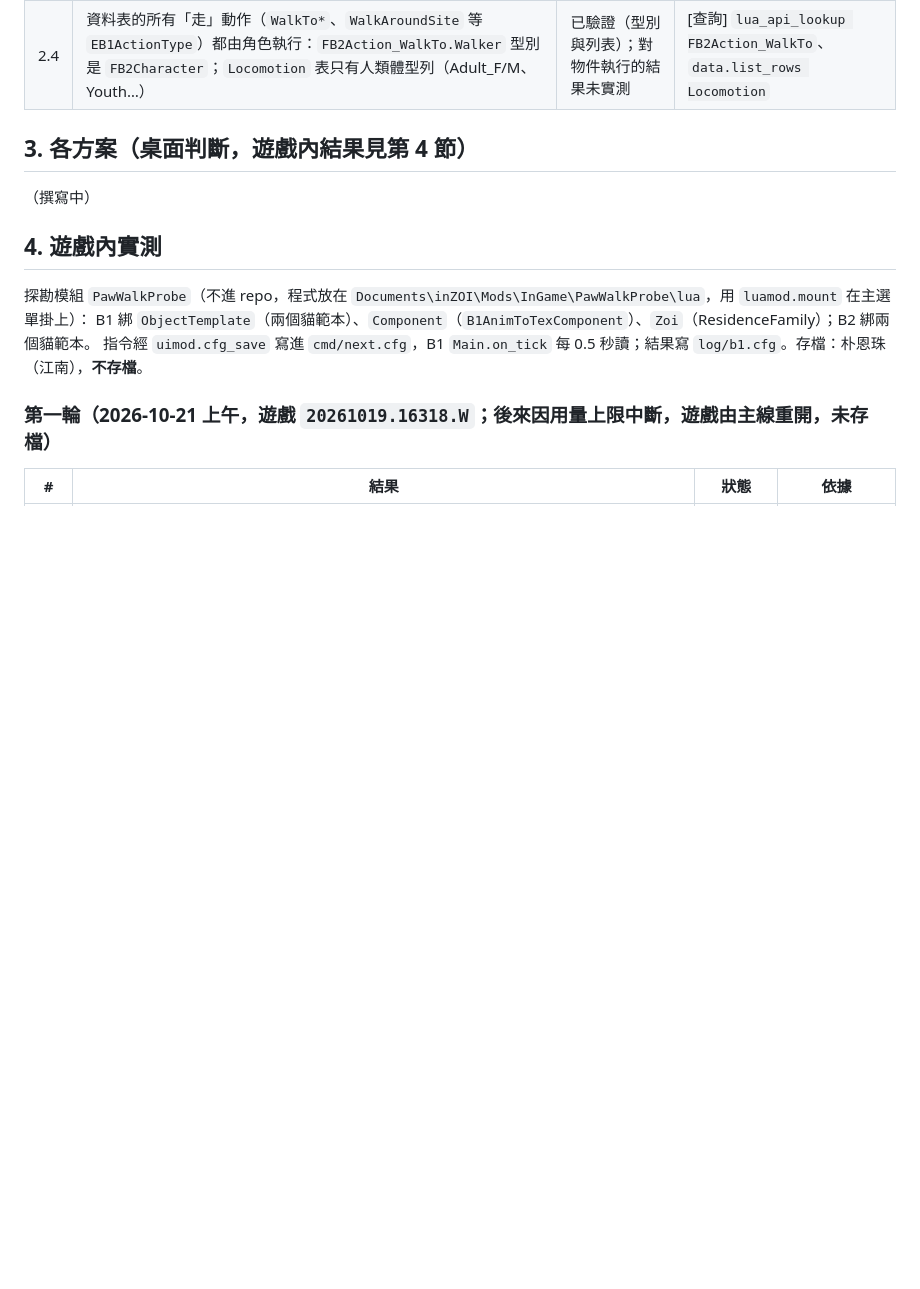
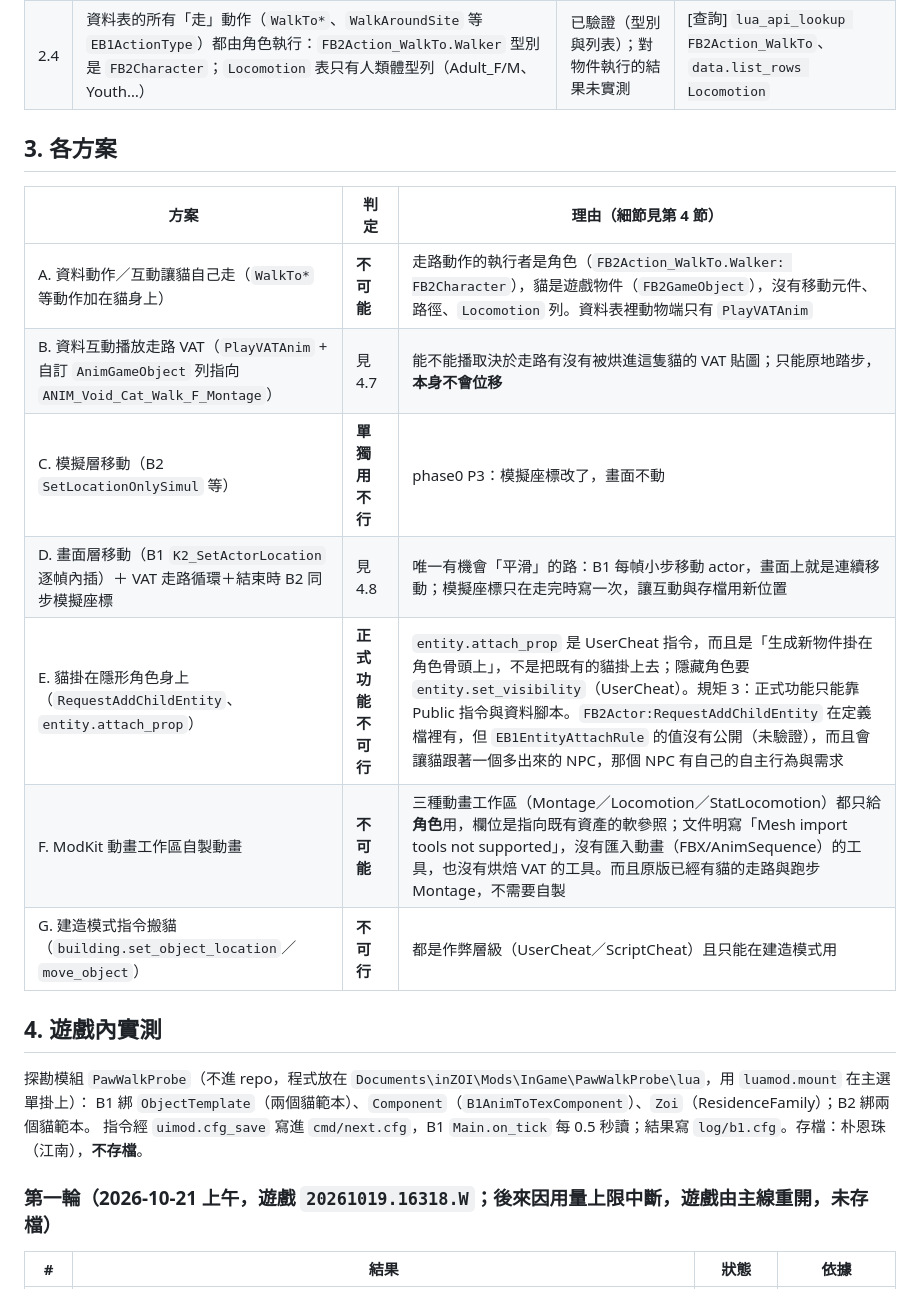
Before and after one commit to Tim2840/Inzoi-mod, a Markdown page: docs/research/walking-cat.md, the part around the change. GitHub-like rendering; blank space fills up the shorter version.

Commit message:
docs(research): walking cat approach table
Co-Authored-By: Claude Opus 5.5 <noreply@anthropic.com>

```diff
--- a/docs/research/walking-cat.md
+++ b/docs/research/walking-cat.md
@@ -30,9 +30,17 @@
 | 2.3 | `Object` 表沒有鳥類列；鳥、蝴蝶有骨架網格（`SK_Pigeon`、`SK_Sparrow`…）與 `FX_Butterfly_00x` 物件，屬於特效／環境系統，不是可互動物件 | 列表已驗證；鳥如何飛未研究（與本題無關） | [查詢] `data.list_rows Object`、`asset.search` |
 | 2.4 | 資料表的所有「走」動作（`WalkTo*`、`WalkAroundSite` 等 `EB1ActionType`）都由角色執行：`FB2Action_WalkTo.Walker` 型別是 `FB2Character`；`Locomotion` 表只有人類體型列（Adult_F/M、Youth…） | 已驗證（型別與列表）；對物件執行的結果未實測 | [查詢] `lua_api_lookup FB2Action_WalkTo`、`data.list_rows Locomotion` |
 
-## 3. 各方案（桌面判斷，遊戲內結果見第 4 節）
+## 3. 各方案
 
-（撰寫中）
+| 方案 | 判定 | 理由（細節見第 4 節） |
+|---|---|---|
+| A. 資料動作／互動讓貓自己走（`WalkTo*` 等動作加在貓身上） | **不可能** | 走路動作的執行者是角色（`FB2Action_WalkTo.Walker: FB2Character`），貓是遊戲物件（`FB2GameObject`），沒有移動元件、路徑、`Locomotion` 列。資料表裡動物端只有 `PlayVATAnim` |
+| B. 資料互動播放走路 VAT（`PlayVATAnim` + 自訂 `AnimGameObject` 列指向 `ANIM_Void_Cat_Walk_F_Montage`） | 見 4.7 | 能不能播取決於走路有沒有被烘進這隻貓的 VAT 貼圖；只能原地踏步，**本身不會位移** |
+| C. 模擬層移動（B2 `SetLocationOnlySimul` 等） | **單獨用不行** | phase0 P3：模擬座標改了，畫面不動 |
+| D. 畫面層移動（B1 `K2_SetActorLocation` 逐幀內插）＋ VAT 走路循環＋結束時 B2 同步模擬座標 | 見 4.8 | 唯一有機會「平滑」的路：B1 每幀小步移動 actor，畫面上就是連續移動；模擬座標只在走完時寫一次，讓互動與存檔用新位置 |
+| E. 貓掛在隱形角色身上（`RequestAddChildEntity`、`entity.attach_prop`） | **正式功能不可行** | `entity.attach_prop` 是 UserCheat 指令，而且是「生成新物件掛在角色骨頭上」，不是把既有的貓掛上去；隱藏角色要 `entity.set_visibility`（UserCheat）。規矩 3：正式功能只能靠 Public 指令與資料腳本。`FB2Actor:RequestAddChildEntity` 在定義檔裡有，但 `EB1EntityAttachRule` 的值沒有公開（未驗證），而且會讓貓跟著一個多出來的 NPC，那個 NPC 有自己的自主行為與需求 |
+| F. ModKit 動畫工作區自製動畫 | **不可能** | 三種動畫工作區（Montage／Locomotion／StatLocomotion）都只給**角色**用，欄位是指向既有資產的軟參照；文件明寫「Mesh import tools not supported」，沒有匯入動畫（FBX/AnimSequence）的工具，也沒有烘焙 VAT 的工具。而且原版已經有貓的走路與跑步 Montage，不需要自製 |
+| G. 建造模式指令搬貓（`building.set_object_location`／`move_object`） | **不可行** | 都是作弊層級（UserCheat／ScriptCheat）且只能在建造模式用 |
 
 ## 4. 遊戲內實測
 
```
